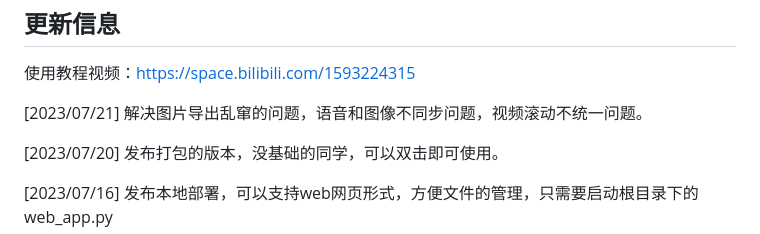
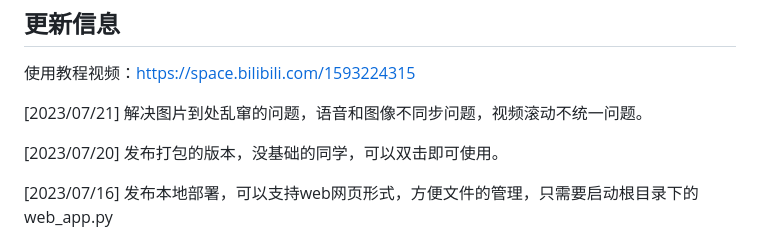
Before and after one commit to guifaChild/text_to_vedio, a Markdown page: README.md, the part around the change. GitHub-like rendering.

Commit message:
bug修复

```diff
--- a/README.md
+++ b/README.md
@@ -14,7 +14,7 @@ Text_To_Video 项目旨在与开源社区一起推动智能项目的工程落地
 
 使用教程视频：https://space.bilibili.com/1593224315
 
-[2023/07/21] 解决图片导出乱窜的问题，语音和图像不同步问题，视频滚动不统一问题。
+[2023/07/21] 解决图片到处乱窜的问题，语音和图像不同步问题，视频滚动不统一问题。
 
 [2023/07/20] 发布打包的版本，没基础的同学，可以双击即可使用。
 
```
